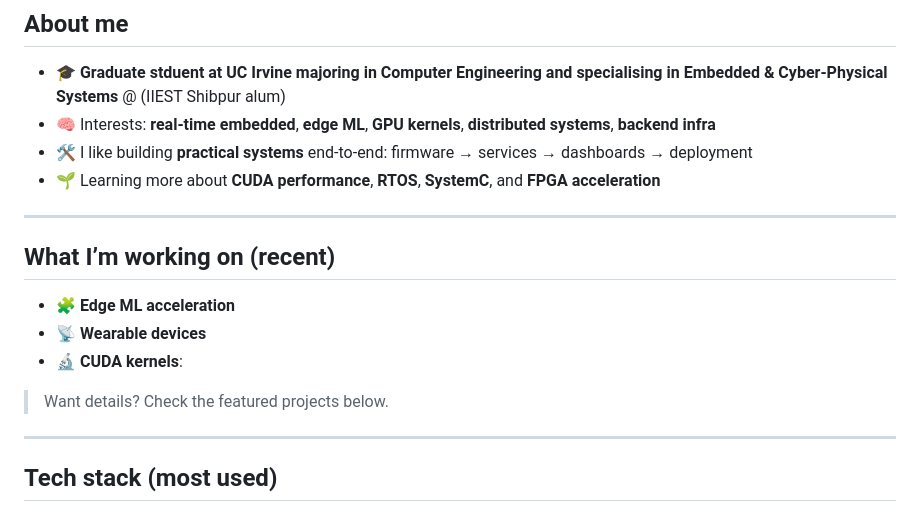
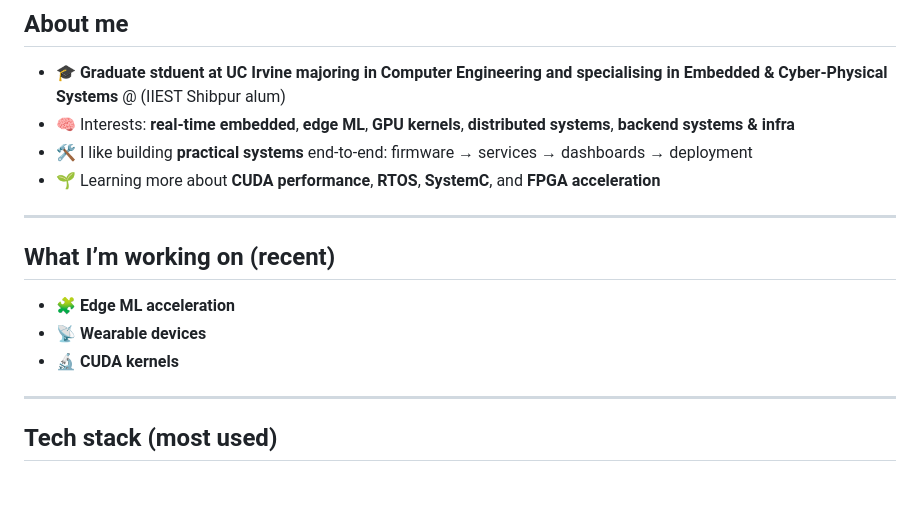
Before and after one commit to rudrashisgorai/rudrashisgorai, a Markdown page: README.md, the part around the change. Rendered like a GitHub page; blank space fills up the shorter version.

```diff
--- a/README.md
+++ b/README.md
@@ -19,7 +19,7 @@
 ## About me
 
 - 🎓 **Graduate stduent at **UC Irvine** majoring in Computer Engineering and specialising in Embedded & Cyber-Physical Systems** @  (IIEST Shibpur alum)
-- 🧠 Interests: **real-time embedded**, **edge ML**, **GPU kernels**, **distributed systems**, **backend infra**
+- 🧠 Interests: **real-time embedded**, **edge ML**, **GPU kernels**, **distributed systems**, **backend systems & infra**
 - 🛠️ I like building **practical systems** end-to-end: firmware → services → dashboards → deployment
 - 🌱 Learning more about **CUDA performance**, **RTOS**, **SystemC**, and **FPGA acceleration**
 
@@ -29,9 +29,8 @@
 
 - 🧩 **Edge ML acceleration**
 - 📡 **Wearable devices**
-- 🔬 **CUDA kernels**:
+- 🔬 **CUDA kernels**
 
-> Want details? Check the featured projects below.
 
 ---
 
```
